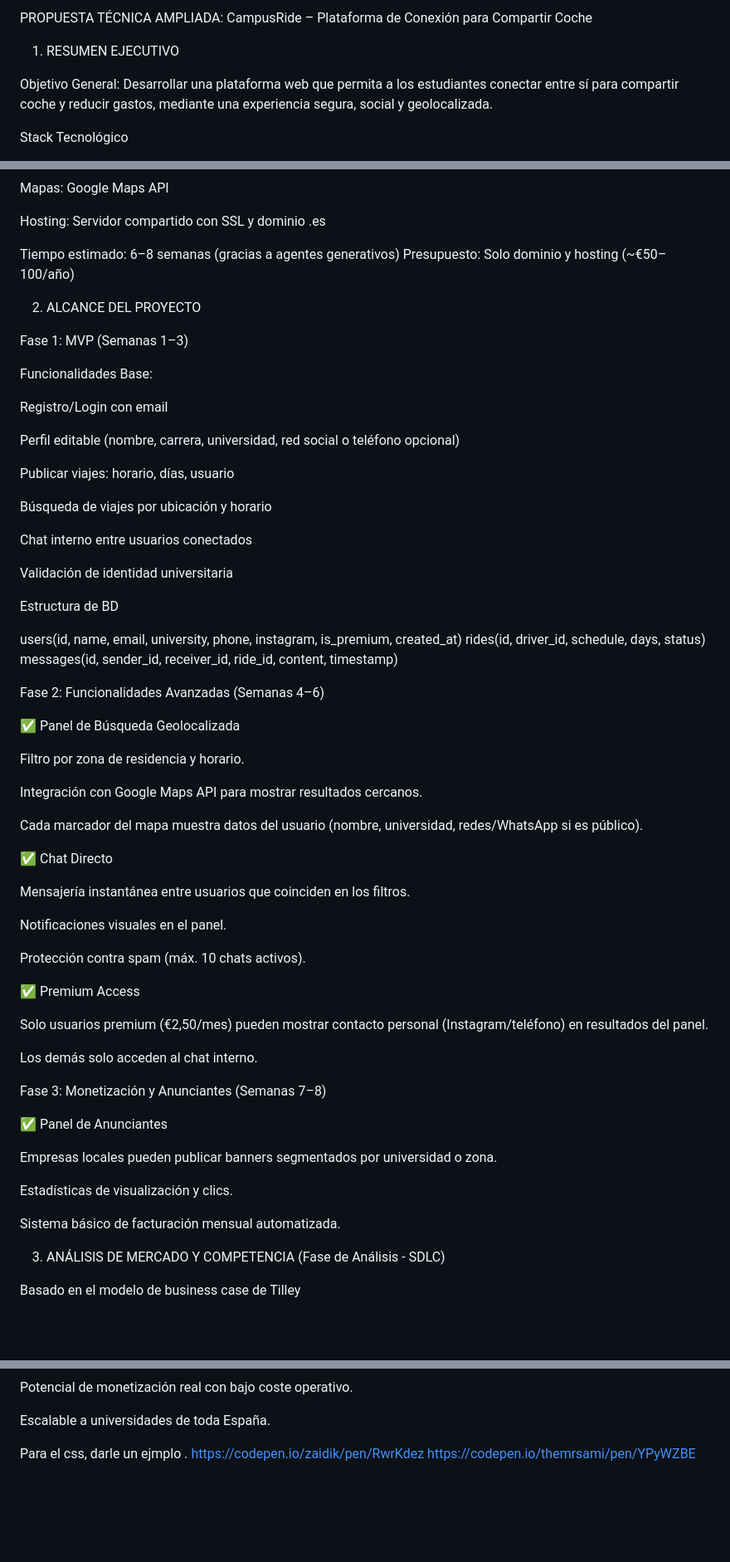
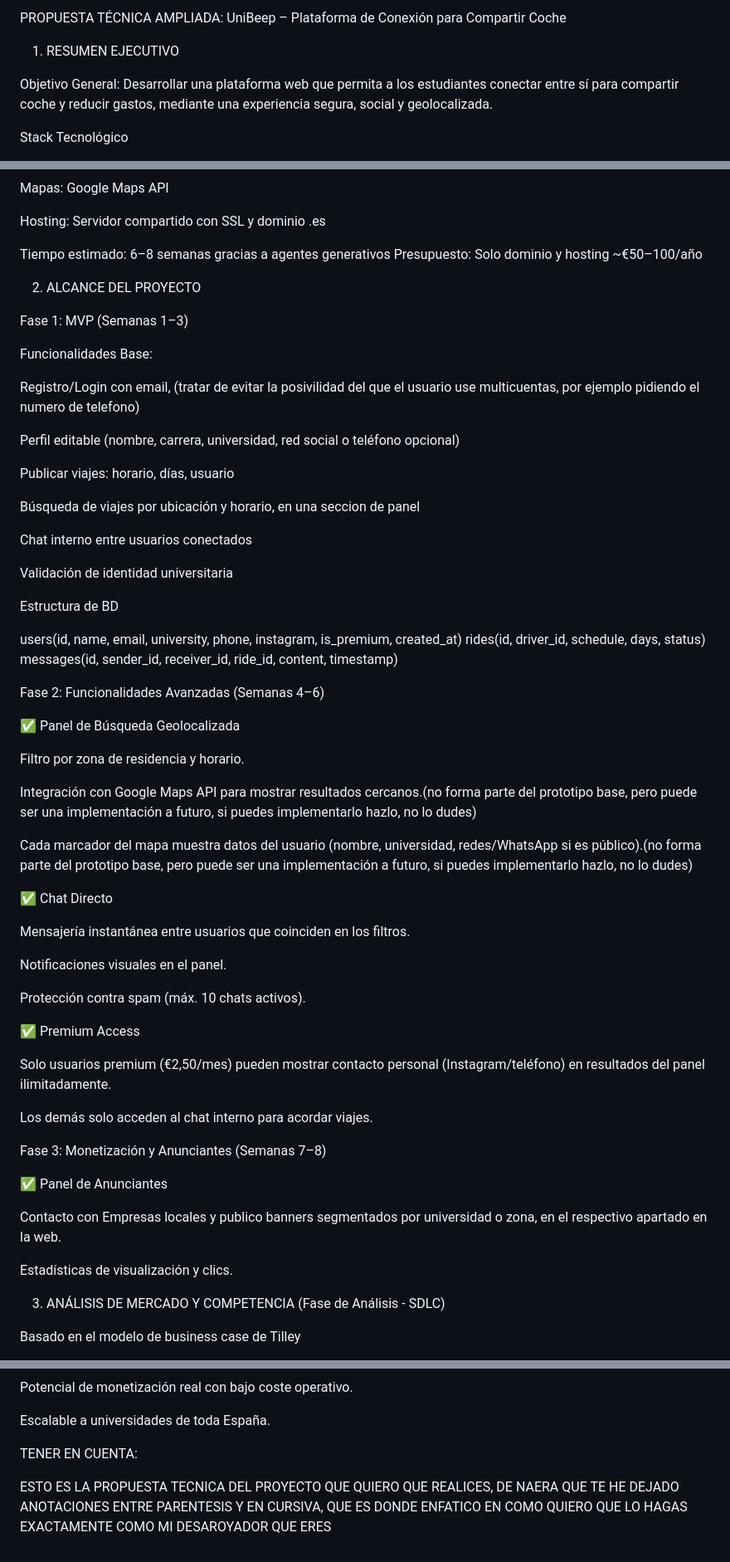
Before and after one commit to Juandf55/UniBeep, a Markdown page: README.md, 3 parts joined by grey strips. Shown: that part at 83% size. GitHub-like rendering; blank space fills up the shorter version.

Commit message:
promp
Updated project name and refined project details.

```diff
--- a/README.md
+++ b/README.md
@@ -1,4 +1,4 @@
-PROPUESTA TÉCNICA AMPLIADA: CampusRide – Plataforma de Conexión para Compartir Coche
+PROPUESTA TÉCNICA AMPLIADA: UniBeep – Plataforma de Conexión para Compartir Coche
 
 
 
@@ -19,8 +19,8 @@ Mapas: Google Maps API
 
 Hosting: Servidor compartido con SSL y dominio .es
 
-Tiempo estimado: 6–8 semanas (gracias a agentes generativos)
- Presupuesto: Solo dominio y hosting (~€50–100/año)
+Tiempo estimado: 6–8 semanas gracias a agentes generativos
+ Presupuesto: Solo dominio y hosting ~€50–100/año
 
 
 
@@ -30,13 +30,13 @@ Fase 1: MVP (Semanas 1–3)
 
 Funcionalidades Base:
 
-Registro/Login con email
+Registro/Login con email, (tratar de evitar la posivilidad del que el usuario use multicuentas, por ejemplo pidiendo el numero de telefono)
 
 Perfil editable (nombre, carrera, universidad, red social o teléfono opcional)
 
 Publicar viajes:  horario, días, usuario
 
-Búsqueda de viajes por ubicación y horario
+Búsqueda de viajes por ubicación y horario, en una seccion de panel
 
 Chat interno entre usuarios conectados
 
@@ -57,9 +57,11 @@ Fase 2: Funcionalidades Avanzadas (Semanas 4–6)
 
 Filtro por zona de residencia y horario.
 
-Integración con Google Maps API para mostrar resultados cercanos.
+Integración con Google Maps API para mostrar resultados cercanos.(no forma parte del prototipo base, pero puede ser una implementación a futuro, si puedes implementarlo hazlo, no lo dudes)
 
-Cada marcador del mapa muestra datos del usuario (nombre, universidad, redes/WhatsApp si es público).
+Cada marcador del mapa muestra datos del usuario (nombre, universidad, redes/WhatsApp si es público).(no forma parte del prototipo base, pero puede ser una implementación a futuro, si puedes implementarlo hazlo, no lo dudes)
+
+
 
 ✅ Chat Directo
 
@@ -71,9 +73,9 @@ Protección contra spam (máx. 10 chats activos).
 
 ✅ Premium Access
 
-Solo usuarios premium (€2,50/mes) pueden mostrar contacto personal (Instagram/teléfono) en resultados del panel.
+Solo usuarios premium (€2,50/mes) pueden mostrar contacto personal (Instagram/teléfono) en resultados del panel ilimitadamente.
 
-Los demás solo acceden al chat interno.
+Los demás solo acceden al chat interno para acordar viajes.
 
 
 
@@ -81,13 +83,9 @@ Fase 3: Monetización y Anunciantes (Semanas 7–8)
 
 ✅ Panel de Anunciantes
 
-Empresas locales pueden publicar banners segmentados por universidad o zona.
+Contacto con Empresas locales y publico banners segmentados por universidad o zona, en el respectivo apartado en la web.
 
 Estadísticas de visualización y clics.
-
-Sistema básico de facturación mensual automatizada.
-
-
 
 3. ANÁLISIS DE MERCADO Y COMPETENCIA (Fase de Análisis - SDLC)
 
@@ -256,5 +271,8 @@ Escalable a universidades de toda España.
 
 
 
-Para el css, darle un ejmplo . https://codepen.io/zaidik/pen/RwrKdez
-https://codepen.io/themrsami/pen/YPyWZBE
+
+
+TENER EN CUENTA:
+
+ESTO ES LA PROPUESTA TECNICA DEL PROYECTO QUE QUIERO QUE REALICES, DE NAERA QUE TE HE DEJADO ANOTACIONES ENTRE PARENTESIS Y EN CURSIVA, QUE ES DONDE ENFATICO EN COMO QUIERO QUE LO HAGAS EXACTAMENTE COMO MI DESAROYADOR QUE ERES
```
Also changed, not shown: other parts of README.md (+18 -1 lines).
